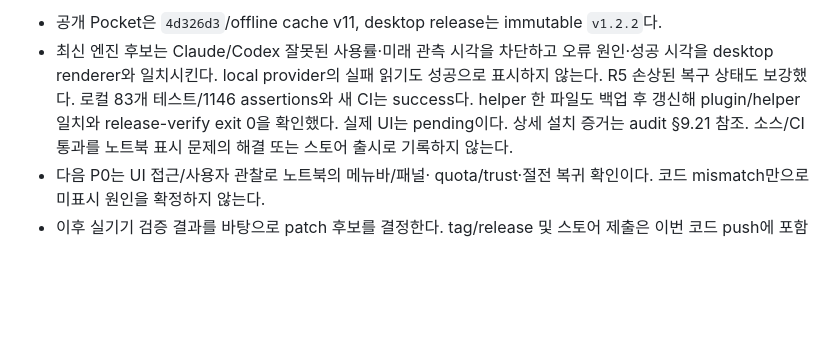
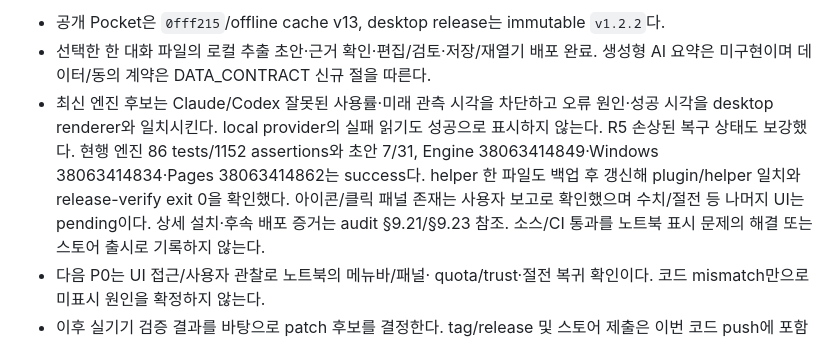
Before and after one commit to kendrick-na/tokenjuice, a Markdown page: docs/LAUNCH_FEEDBACK_PLAN.md, the part around one of its changes. GitHub-like rendering; blank space fills up the shorter version.

```diff
--- a/docs/LAUNCH_FEEDBACK_PLAN.md
+++ b/docs/LAUNCH_FEEDBACK_PLAN.md
@@ -7,10 +7,14 @@
 
-- 공개 Pocket은 `4d326d3`/offline cache v11, desktop release는 immutable `v1.2.2`다.
+- 공개 Pocket은 `0fff215`/offline cache v13, desktop release는 immutable `v1.2.2`다.
+- 선택한 한 대화 파일의 로컬 추출 초안·근거 확인·편집/검토·저장/재열기 배포 완료.
+  생성형 AI 요약은 미구현이며 데이터/동의 계약은 DATA_CONTRACT 신규 절을 따른다.
 - 최신 엔진 후보는 Claude/Codex 잘못된 사용률·미래 관측 시각을 차단하고 오류 원인·성공
   시각을 desktop renderer와 일치시킨다. local provider의 실패 읽기도 성공으로 표시하지 않는다.
-  R5 손상된 복구 상태도 보강했다. 로컬 83개 테스트/1146 assertions와 새 CI는 success다.
+  R5 손상된 복구 상태도 보강했다. 현행 엔진 86 tests/1152 assertions와 초안 7/31,
+  Engine 38063414849·Windows 38063414834·Pages 38063414862는 success다.
   helper 한 파일도 백업 후 갱신해 plugin/helper 일치와 release-verify exit 0을 확인했다.
-  실제 UI는 pending이다. 상세 설치 증거는 audit §9.21 참조.
+  아이콘/클릭 패널 존재는 사용자 보고로 확인했으며 수치/절전 등 나머지 UI는 pending이다.
+  상세 설치·후속 배포 증거는 audit §9.21/§9.23 참조.
   소스/CI 통과를 노트북 표시 문제의 해결 또는 스토어 출시로 기록하지 않는다.
 - 다음 P0는 UI 접근/사용자 관찰로 노트북의 메뉴바/패널·
   quota/trust·절전 복귀 확인이다. 코드 mismatch만으로 미표시 원인을 확정하지 않는다.
```
Also changed, not shown: other parts of docs/LAUNCH_FEEDBACK_PLAN.md (+1 -1 lines), docs/REQUIREMENTS_AUDIT.md (+14 -2 lines), 기획/TokenJuice_업데이트_개발기획서_v1.md (+13 -0 lines).
